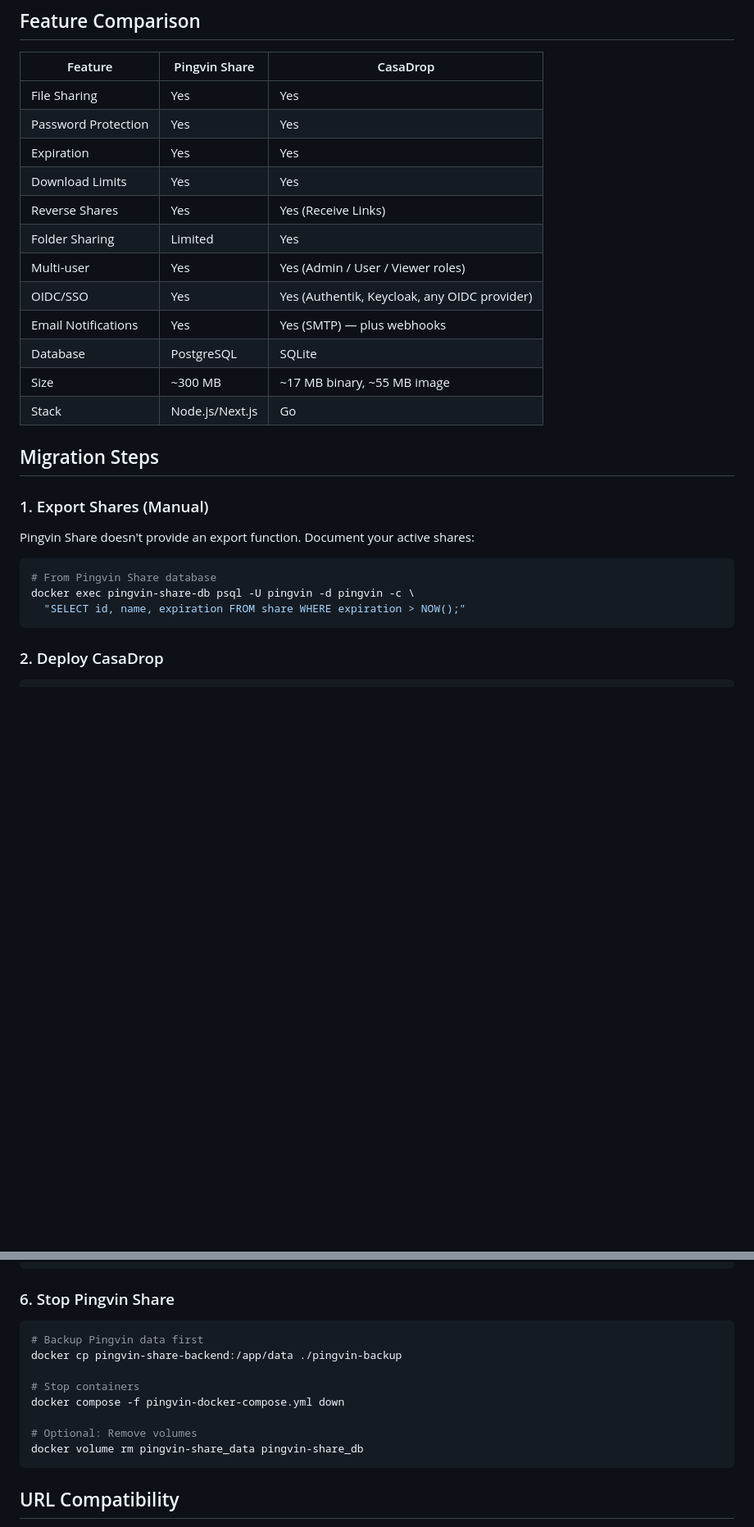
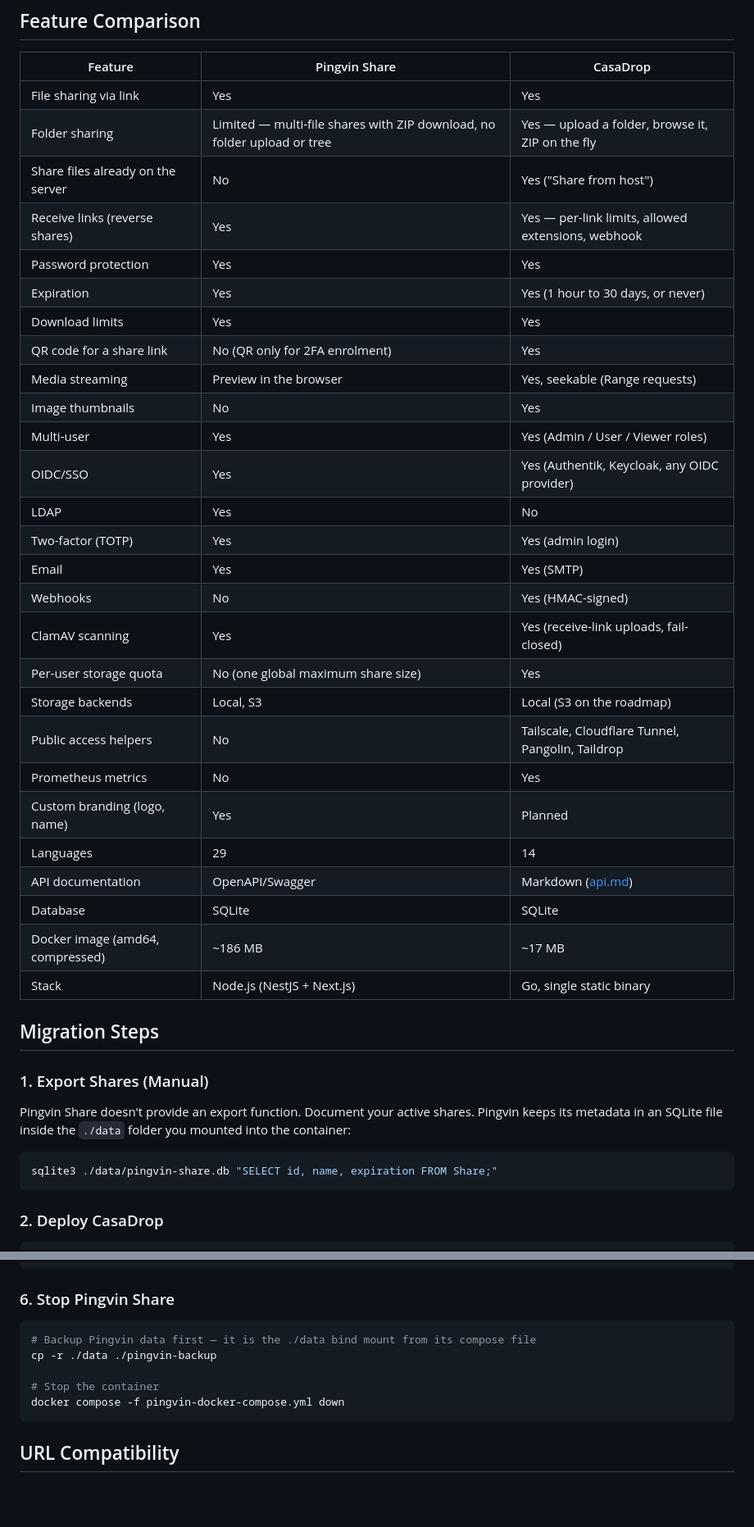
Before and after one commit to chicohaager/casadrop, a Markdown page: docs/migration-pingvin.md, 2 parts joined by grey strips. Shown at 82% size. Rendered like a GitHub page; blank space fills up the shorter version.

Commit message:
docs: the Pingvin comparison, measured on both sides
The table grew from 12 rows to 27 and every cell was checked against
code, not memory: CasaDrop's README and sources, and a fresh clone of
stonith404/pingvin-share (1.13.0, last commit 2026-05-18).

Two rows of the old table were wrong about Pingvin. It runs on SQLite
(schema.prisma: provider = "sqlite", data/pingvin-share.db), not
PostgreSQL — so the migration steps that ran psql against a database
container, copied data out of a backend container and removed volumes
described a deployment Pingvin never had; its compose is one container
with a ./data bind mount. And the image is ~186 MB compressed on Docker
Hub, not ~300.

New rows: share from host, QR codes (Pingvin uses QR only for 2FA
enrolment), seekable media streaming (Pingvin serves downloads as a
StreamableFile without Range handling), thumbnails, LDAP (Pingvin only),
TOTP, webhooks, ClamAV, per-user quota, storage backends, public-access
helpers, Prometheus, branding, languages (29 vs 14), API documentation.

Co-Authored-By: Claude Opus 5 (1M context) <noreply@anthropic.com>
Claude-Session: https://claude.ai/code/session_01Lo364ezuppppvvxXJTa7PB

````diff
--- a/docs/migration-pingvin.md
+++ b/docs/migration-pingvin.md
@@ -6,29 +6,44 @@ Pingvin Share was archived in June 2025. CasaDrop provides a lightweight alterna
 
 | Feature | Pingvin Share | CasaDrop |
 |---------|---------------|----------|
-| File Sharing | Yes | Yes |
-| Password Protection | Yes | Yes |
-| Expiration | Yes | Yes |
-| Download Limits | Yes | Yes |
-| Reverse Shares | Yes | Yes (Receive Links) |
-| Folder Sharing | Limited | Yes |
+| File sharing via link | Yes | Yes |
+| Folder sharing | Limited — multi-file shares with ZIP download, no folder upload or tree | Yes — upload a folder, browse it, ZIP on the fly |
+| Share files already on the server | No | Yes ("Share from host") |
+| Receive links (reverse shares) | Yes | Yes — per-link limits, allowed extensions, webhook |
+| Password protection | Yes | Yes |
+| Expiration | Yes | Yes (1 hour to 30 days, or never) |
+| Download limits | Yes | Yes |
+| QR code for a share link | No (QR only for 2FA enrolment) | Yes |
+| Media streaming | Preview in the browser | Yes, seekable (Range requests) |
+| Image thumbnails | No | Yes |
 | Multi-user | Yes | Yes (Admin / User / Viewer roles) |
 | OIDC/SSO | Yes | Yes (Authentik, Keycloak, any OIDC provider) |
-| Email Notifications | Yes | Yes (SMTP) — plus webhooks |
-| Database | PostgreSQL | SQLite |
-| Size | ~300 MB | ~17 MB binary, ~55 MB image |
-| Stack | Node.js/Next.js | Go |
+| LDAP | Yes | No |
+| Two-factor (TOTP) | Yes | Yes (admin login) |
+| Email | Yes | Yes (SMTP) |
+| Webhooks | No | Yes (HMAC-signed) |
+| ClamAV scanning | Yes | Yes (receive-link uploads, fail-closed) |
+| Per-user storage quota | No (one global maximum share size) | Yes |
+| Storage backends | Local, S3 | Local (S3 on the roadmap) |
+| Public access helpers | No | Tailscale, Cloudflare Tunnel, Pangolin, Taildrop |
+| Prometheus metrics | No | Yes |
+| Custom branding (logo, name) | Yes | Planned |
+| Languages | 29 | 14 |
+| API documentation | OpenAPI/Swagger | Markdown ([api.md](api.md)) |
+| Database | SQLite | SQLite |
+| Docker image (amd64, compressed) | ~186 MB | ~17 MB |
+| Stack | Node.js (NestJS + Next.js) | Go, single static binary |
 
 ## Migration Steps
 
 ### 1. Export Shares (Manual)
 
-Pingvin Share doesn't provide an export function. Document your active shares:
+Pingvin Share doesn't provide an export function. Document your active shares.
+Pingvin keeps its metadata in an SQLite file inside the `./data` folder you
+mounted into the container:
 
 ```bash
-# From Pingvin Share database
-docker exec pingvin-share-db psql -U pingvin -d pingvin -c \
-  "SELECT id, name, expiration FROM share WHERE expiration > NOW();"
+sqlite3 ./data/pingvin-share.db "SELECT id, name, expiration FROM Share;"
 ```
 
 ### 2. Deploy CasaDrop
@@ -82,14 +97,11 @@ proxy_pass http://casadrop:8080;
 ### 6. Stop Pingvin Share
 
 ```bash
-# Backup Pingvin data first
-docker cp pingvin-share-backend:/app/data ./pingvin-backup
+# Backup Pingvin data first — it is the ./data bind mount from its compose file
+cp -r ./data ./pingvin-backup
 
-# Stop containers
+# Stop the container
 docker compose -f pingvin-docker-compose.yml down
-
-# Optional: Remove volumes
-docker volume rm pingvin-share_data pingvin-share_db
 ```
 
 ## URL Compatibility
````
Also changed, not shown: other parts of docs/migration-pingvin.md (+1 -1 lines).
